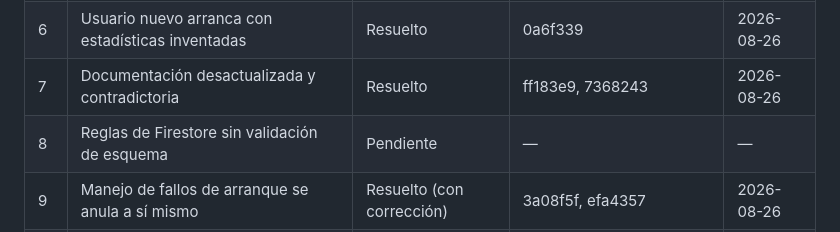
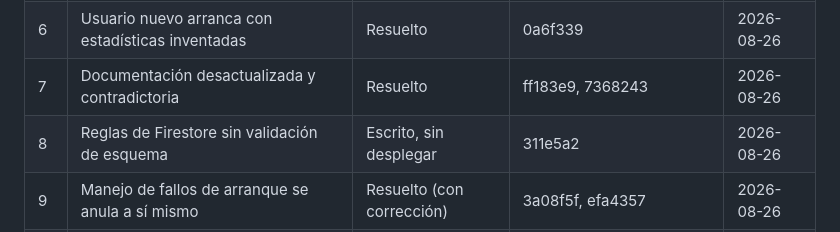
Before and after one commit to carolyepes09-maker/unienglish, a Markdown page: AUDITORIA.md, the part around the change. Rendered like a GitHub page.

Commit message:
Actualizar AUDITORIA.md: hallazgo 8 escrito, pendiente de desplegar

```diff
--- a/AUDITORIA.md
+++ b/AUDITORIA.md
@@ -11,7 +11,7 @@ Checklist de trabajo para la reparación guiada del proyecto. Se actualiza al ce
 | 5 | Bug en el progreso del examen (solo Grammar/Reading) | Resuelto | 197cbf0 | 2026-08-26 |
 | 6 | Usuario nuevo arranca con estadísticas inventadas | Resuelto | 0a6f339 | 2026-08-26 |
 | 7 | Documentación desactualizada y contradictoria | Resuelto | ff183e9, 7368243 | 2026-08-26 |
-| 8 | Reglas de Firestore sin validación de esquema | Pendiente | — | — |
+| 8 | Reglas de Firestore sin validación de esquema | Escrito, sin desplegar | 311e5a2 | 2026-08-26 |
 | 9 | Manejo de fallos de arranque se anula a sí mismo | Resuelto (con corrección) | 3a08f5f, efa4357 | 2026-08-26 |
 | 10 | Modelo de datos que no escala (doc único en Firestore) | Pendiente | — | — |
 | 11 | Prácticamente cero pruebas automatizadas | Resuelto | 82783cf, c19b282, 7615a92, 496041f, a13f3a5 | 2026-08-26 |
```
